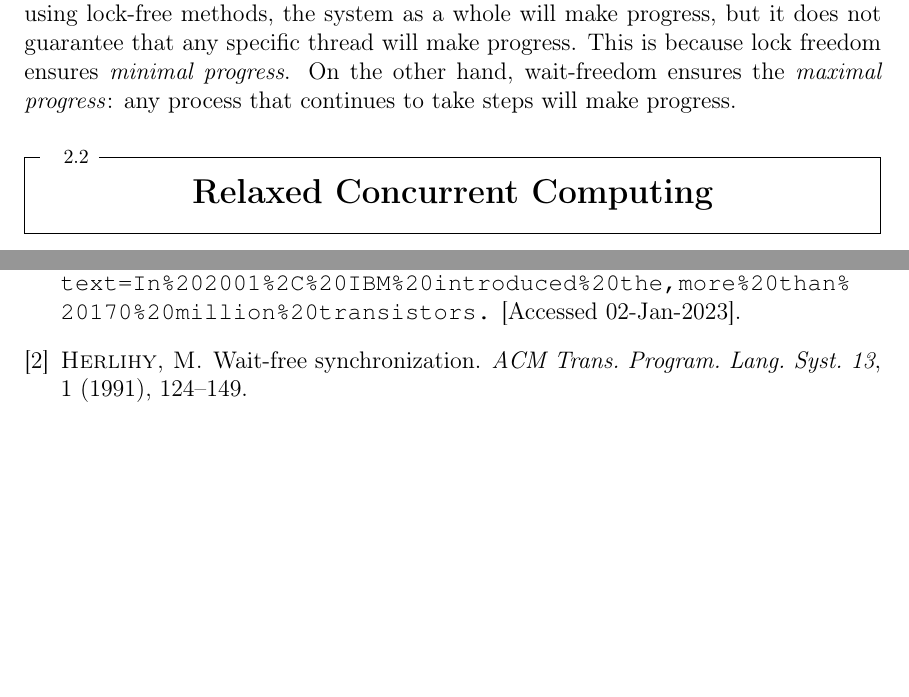
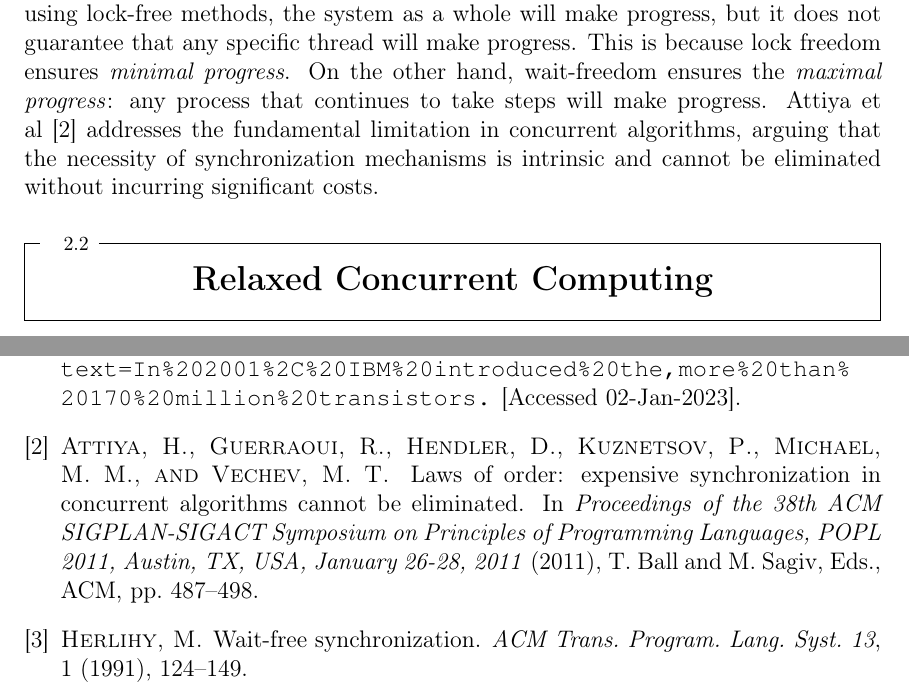
Before and after one commit to miguelpinia/PhD-Thesis, a LaTeX thesis (main.tex, which reads contents/chapters/state_of_art.tex): two parts of pages 17 and 29 of 29 before the commit and two parts of pages 17 and 29 of 30 after it, joined at a grey line, cut so that both start at the same text, the shorter picture padded with empty space. Compiled offline with pdfLaTeX.

Commit message:
Added information about impossibility result.

```diff
--- a/contents/chapters/state_of_art.tex
+++ b/contents/chapters/state_of_art.tex
@@ -13,6 +13,7 @@ However, expressing the relationship between objects and methods fails when seve
 In concurrent systems, three consistency models are usually utilized as a correctness condition: \textit{Serializability}, \textit{Sequential Consistency}, and \textit{Linearizability}. The concept of Serializability was initially explained by Papadimitriou~\cite{DBLP_journals_jacm_Papadimitriou79b}. On the other hand, Sequential Consistency was introduced by Lamport~\cite{lamport1979how}. Lastly, Linearizability was introduced by Herlihy and Wing~\cite{DBLP_journals_toplas_HerlihyW90DBLP_journals_toplas_HerlihyW90}.
 Serializability in concurrent computing guarantees the correctness and isolation of transactions in a multi-user database or concurrent system. It ensures that when executing a set of transactions concurrently, the final result is equivalent to executing them one after another without overlap, mimicking a serial execution order. This helps maintain consistency and prevents errors in the system.
 Sequential Consistency mandates that the shared variable operations in a concurrent system appear to be executed sequentially, consistent with program order. On the other hand, Linearizability is a stricter condition that guarantees Sequential Consistency and ensures that the global order of operations includes a specific point in time (i.e., linearization point) for each operation. This ensures that each operation appears to take effect atomically at some point between its invocation and response. Linearizability refines the concept of Sequential Consistency by imposing a stricter requirement on the sequence of methods. This ensures that the system's observed behavior aligns with a valid sequential execution of the methods. Therefore, while Sequential Consistency allows for multiple valid orders of operations as long as they respect program order, Linearizability enforces a stricter condition by requiring operations to appear as if they occurred instantaneously at some specific point between invocation and response. Both models are nonblocking, a.k.a. \textit{lock-free}~\cite{DBLP_journals_toplas_HerlihyW90DBLP_journals_toplas_HerlihyW90}. This ensures that their progress condition guarantees that \textit{some} method invocation finishes in a finite number of steps. Another progress condition well-known is \textit{wait-free}~\cite{DBLP_journals_toplas_Herlihy91}. This progress condition is stronger than lock-free, where \textit{every} method invocation finishes its execution in a finite number of steps. When using lock-free methods, the system as a whole will make progress, but it does not guarantee that any specific thread will make progress. This is because lock freedom ensures \textit{minimal progress}. On the other hand, wait-freedom ensures the \textit{maximal progress}: any process that continues to take steps will make progress.
+Attiya et al~\cite{DBLP_conf_popl_AttiyaGHKMV11} addresses the fundamental limitation in concurrent algorithms, arguing that the necessity of synchronization mechanisms is intrinsic and cannot be eliminated without incurring significant costs.
 
 
 \section{\label{section:relaxed-concurrent}Relaxed Concurrent Computing}
```
